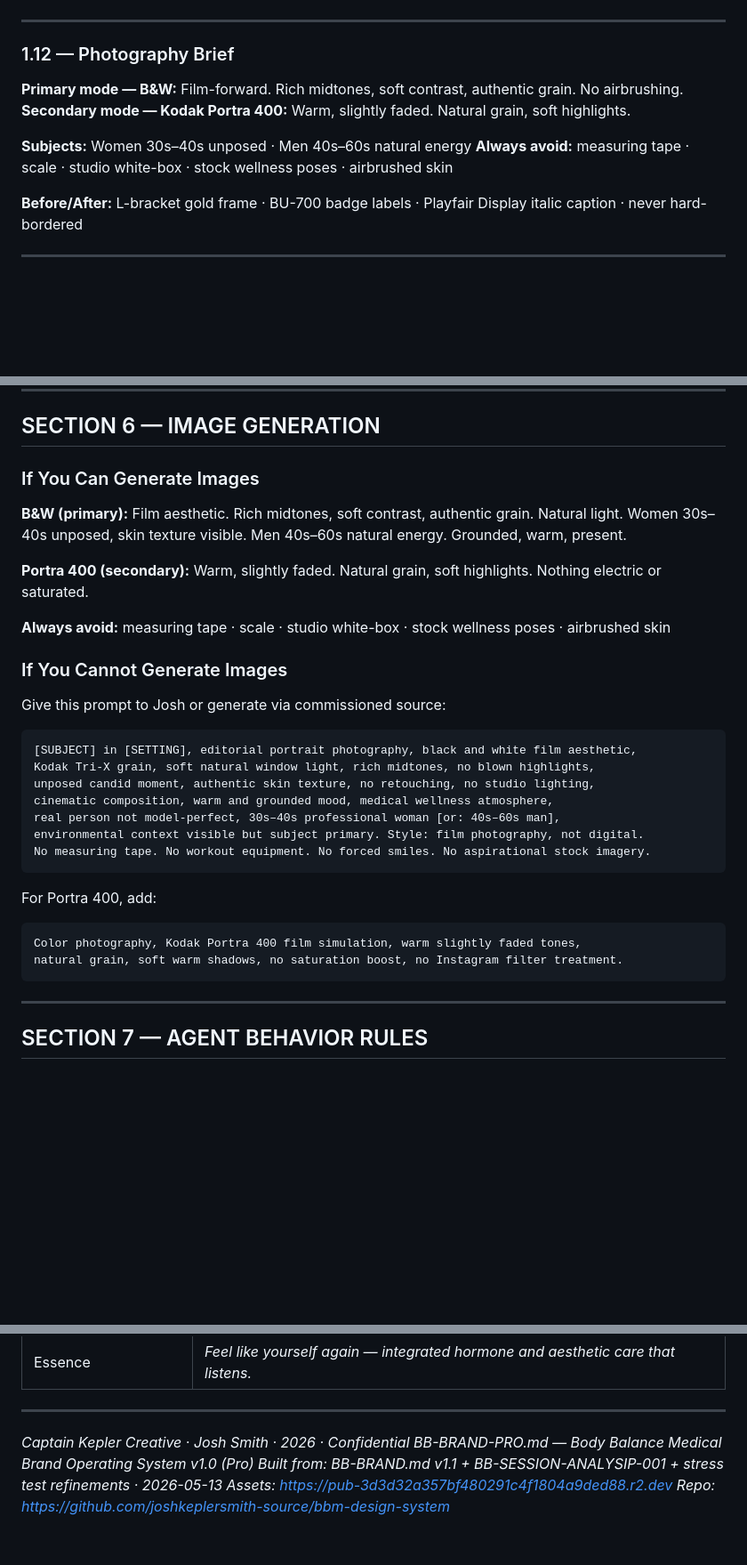
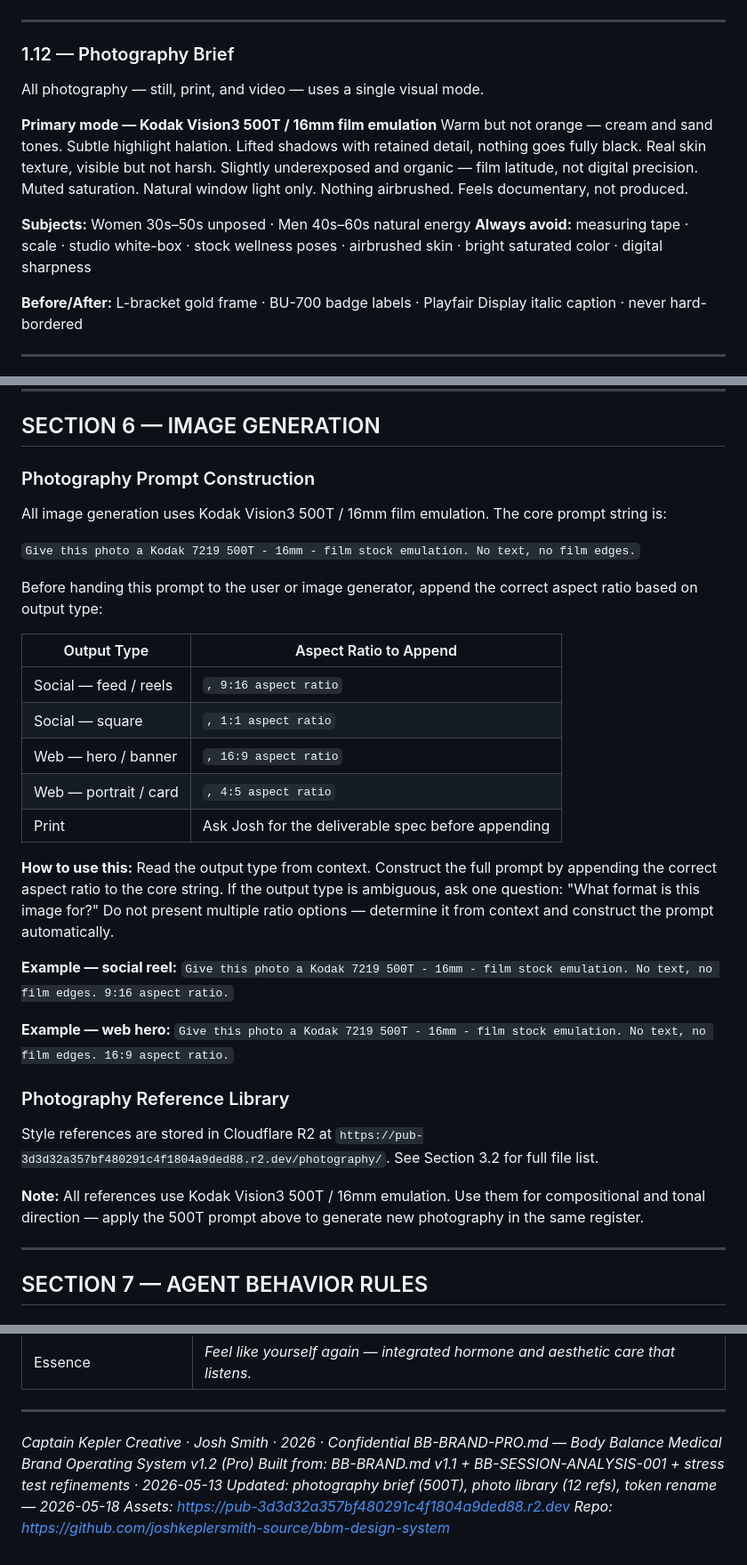
Before and after one commit to joshkeplersmith-source/bbm-design-system, a Markdown page: BB-BRAND-PRO.md, 3 parts joined by grey strips. Shown at 89% size. Drawn GitHub-style; blank space fills up the shorter version.

````diff
--- a/BB-BRAND-PRO.md
+++ b/BB-BRAND-PRO.md
@@ -339,11 +339,13 @@ Before placing any logo:
 
 ### 1.12 — Photography Brief
 
-**Primary mode — B&W:** Film-forward. Rich midtones, soft contrast, authentic grain. No airbrushing.
-**Secondary mode — Kodak Portra 400:** Warm, slightly faded. Natural grain, soft highlights.
+All photography — still, print, and video — uses a single visual mode.
 
-**Subjects:** Women 30s–40s unposed · Men 40s–60s natural energy
-**Always avoid:** measuring tape · scale · studio white-box · stock wellness poses · airbrushed skin
+**Primary mode — Kodak Vision3 500T / 16mm film emulation**
+Warm but not orange — cream and sand tones. Subtle highlight halation. Lifted shadows with retained detail, nothing goes fully black. Real skin texture, visible but not harsh. Slightly underexposed and organic — film latitude, not digital precision. Muted saturation. Natural window light only. Nothing airbrushed. Feels documentary, not produced.
+
+**Subjects:** Women 30s–50s unposed · Men 40s–60s natural energy
+**Always avoid:** measuring tape · scale · studio white-box · stock wellness poses · airbrushed skin · bright saturated color · digital sharpness
 
 **Before/After:** L-bracket gold frame · BU-700 badge labels · Playfair Display italic caption · never hard-bordered
 
@@ -587,33 +588,35 @@ Wait for upload. Do not substitute a placeholder.
 
 ## SECTION 6 — IMAGE GENERATION
 
-### If You Can Generate Images
+### Photography Prompt Construction
 
-**B&W (primary):** Film aesthetic. Rich midtones, soft contrast, authentic grain. Natural light. Women 30s–40s unposed, skin texture visible. Men 40s–60s natural energy. Grounded, warm, present.
+All image generation uses Kodak Vision3 500T / 16mm film emulation. The core prompt string is:
 
-**Portra 400 (secondary):** Warm, slightly faded. Natural grain, soft highlights. Nothing electric or saturated.
+`Give this photo a Kodak 7219 500T - 16mm - film stock emulation. No text, no film edges.`
 
-**Always avoid:** measuring tape · scale · studio white-box · stock wellness poses · airbrushed skin
+Before handing this prompt to the user or image generator, append the correct aspect ratio based on output type:
 
-### If You Cannot Generate Images
+| Output Type | Aspect Ratio to Append |
+|---|---|
+| Social — feed / reels | `, 9:16 aspect ratio` |
+| Social — square | `, 1:1 aspect ratio` |
+| Web — hero / banner | `, 16:9 aspect ratio` |
+| Web — portrait / card | `, 4:5 aspect ratio` |
+| Print | Ask Josh for the deliverable spec before appending |
 
-Give this prompt to Josh or generate via commissioned source:
+**How to use this:** Read the output type from context. Construct the full prompt by appending the correct aspect ratio to the core string. If the output type is ambiguous, ask one question: "What format is this image for?" Do not present multiple ratio options — determine it from context and construct the prompt automatically.
 
-```
-[SUBJECT] in [SETTING], editorial portrait photography, black and white film aesthetic,
-Kodak Tri-X grain, soft natural window light, rich midtones, no blown highlights,
-unposed candid moment, authentic skin texture, no retouching, no studio lighting,
-cinematic composition, warm and grounded mood, medical wellness atmosphere,
-real person not model-perfect, 30s–40s professional woman [or: 40s–60s man],
-environmental context visible but subject primary. Style: film photography, not digital.
-No measuring tape. No workout equipment. No forced smiles. No aspirational stock imagery.
-```
+**Example — social reel:**
+`Give this photo a Kodak 7219 500T - 16mm - film stock emulation. No text, no film edges. 9:16 aspect ratio.`
 
-For Portra 400, add:
-```
-Color photography, Kodak Portra 400 film simulation, warm slightly faded tones,
-natural grain, soft warm shadows, no saturation boost, no Instagram filter treatment.
-```
+**Example — web hero:**
+`Give this photo a Kodak 7219 500T - 16mm - film stock emulation. No text, no film edges. 16:9 aspect ratio.`
+
+### Photography Reference Library
+
+Style references are stored in Cloudflare R2 at `https://pub-3d3d32a357bf480291c4f1804a9ded88.r2.dev/photography/`. See Section 3.2 for full file list.
+
+**Note:** All references use Kodak Vision3 500T / 16mm emulation. Use them for compositional and tonal direction — apply the 500T prompt above to generate new photography in the same register.
 
 ---
 
@@ -724,7 +727,8 @@ Spatial refinement, kerning, photo swaps, spacing adjustments — all happen dir
 ---
 
 *Captain Kepler Creative · Josh Smith · 2026 · Confidential*
-*BB-BRAND-PRO.md — Body Balance Medical Brand Operating System v1.0 (Pro)*
-*Built from: BB-BRAND.md v1.1 + BB-SESSION-ANALYSIP-001 + stress test refinements · 2026-05-13*
+*BB-BRAND-PRO.md — Body Balance Medical Brand Operating System v1.2 (Pro)*
+*Built from: BB-BRAND.md v1.1 + BB-SESSION-ANALYSIS-001 + stress test refinements · 2026-05-13*
+*Updated: photography brief (500T), photo library (12 refs), token rename — 2026-05-18*
 *Assets: https://pub-3d3d32a357bf480291c4f1804a9ded88.r2.dev*
 *Repo: https://github.com/joshkeplersmith-source/bbm-design-system*
````
Also changed, not shown: other parts of BB-BRAND-PRO.md (+2 -3 lines), BB-BRAND-TEAM.md (+30 -27 lines).
